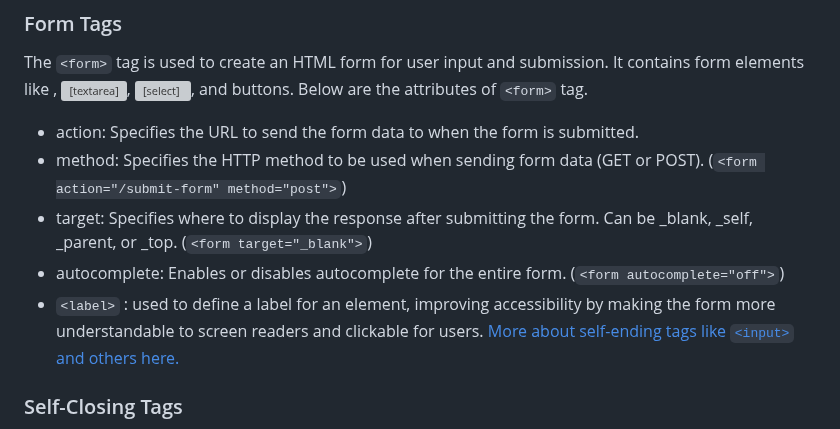
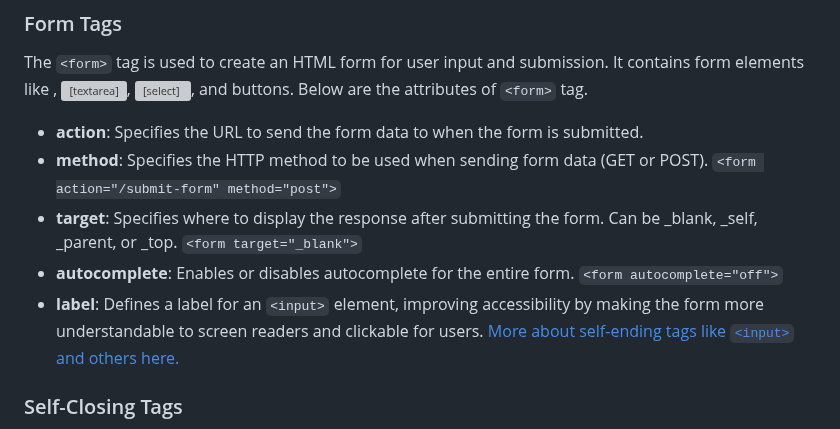
Before and after one commit to Sripo/HTML_CSS, a Markdown page: README.md, the part around the change. Drawn GitHub-style; grey boxes are pictures that could not be loaded.

```diff
--- a/README.md
+++ b/README.md
@@ -30,11 +30,11 @@ HTML defines the basic structure of a website, similar to the skeleton of a webp
 ### Form Tags
 The `<form>` tag is used to create an HTML form for user input and submission. It contains form elements like <input>, <textarea>, <select>, and buttons. Below are the attributes of `<form>` tag.
 
-- action: Specifies the URL to send the form data to when the form is submitted.
-- method: Specifies the HTTP method to be used when sending form data (GET or POST). (`<form action="/submit-form" method="post">`)
-- target: Specifies where to display the response after submitting the form. Can be _blank, _self, _parent, or _top. (`<form target="_blank">`)
-- autocomplete: Enables or disables autocomplete for the entire form. (`<form autocomplete="off">`)
-- `<label>` : used to define a label for an <input> element, improving accessibility by making the form more understandable to screen readers and clickable for users.
+- **action**: Specifies the URL to send the form data to when the form is submitted.
+- **method**: Specifies the HTTP method to be used when sending form data (GET or POST). `<form action="/submit-form" method="post">`
+- **target**: Specifies where to display the response after submitting the form. Can be _blank, _self, _parent, or _top.  `<form target="_blank">`
+- **autocomplete**: Enables or disables autocomplete for the entire form.  `<form autocomplete="off">`
+- **label**: Defines a label for an `<input>` element, improving accessibility by making the form more understandable to screen readers and clickable for users.
 [More about self-ending tags like `<input>` and others here.](#self-ending-tags)
 
 ### Self-Closing Tags
```
